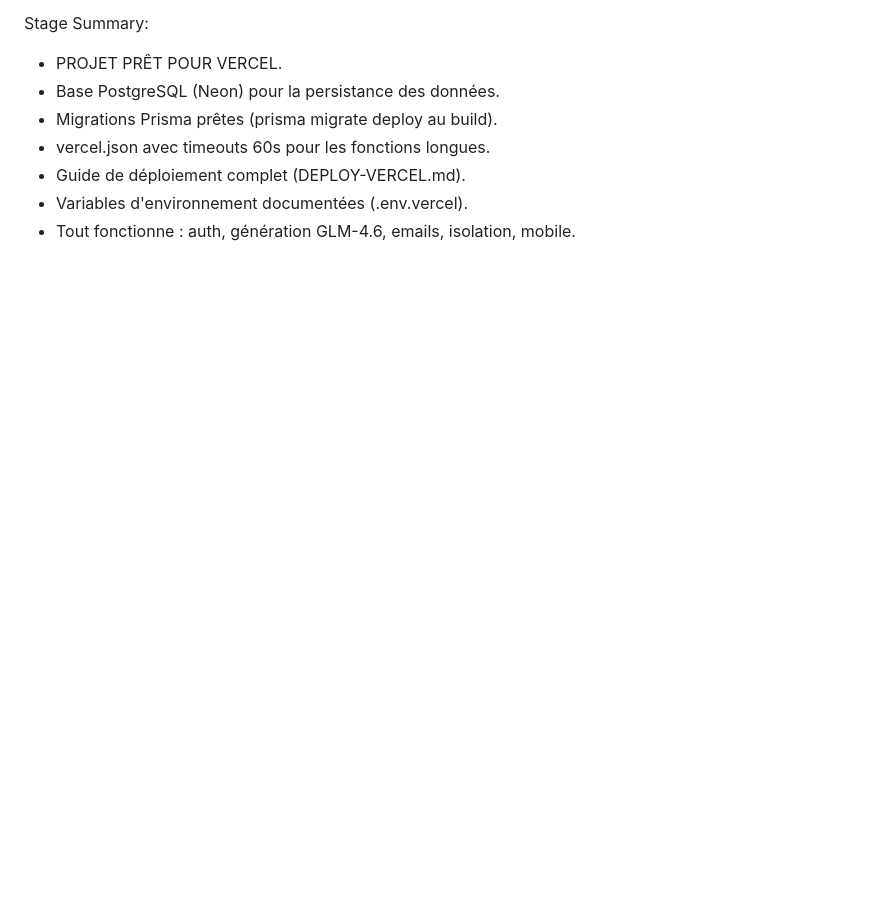
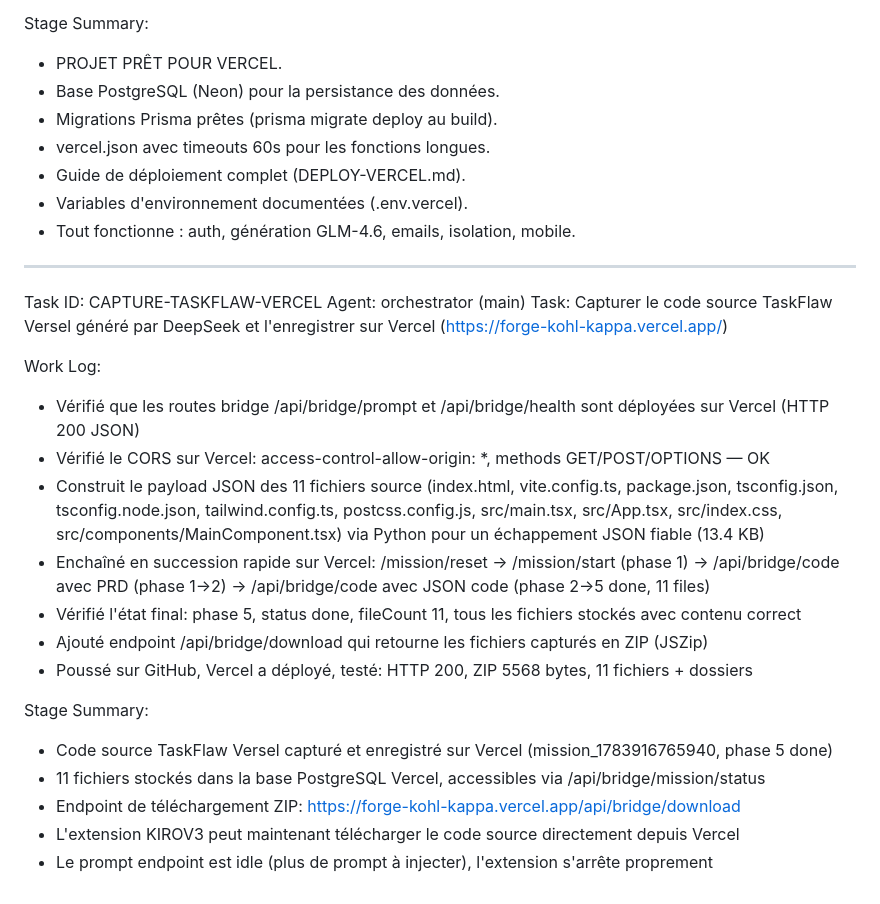
Before and after one commit to tcereponse/forge, a Markdown page: worklog.md, the part around the change. GitHub-like rendering; blank space fills up the shorter version.

Commit message:
1668b6f6-23b9-4367-b176-155994e4ae59

```diff
--- a/worklog.md
+++ b/worklog.md
@@ -1834,3 +1834,24 @@ Stage Summary:
 - Guide de déploiement complet (DEPLOY-VERCEL.md).
 - Variables d'environnement documentées (.env.vercel).
 - Tout fonctionne : auth, génération GLM-4.6, emails, isolation, mobile.
+
+---
+Task ID: CAPTURE-TASKFLAW-VERCEL
+Agent: orchestrator (main)
+Task: Capturer le code source TaskFlaw Versel généré par DeepSeek et l'enregistrer sur Vercel (https://forge-kohl-kappa.vercel.app/)
+
+Work Log:
+- Vérifié que les routes bridge /api/bridge/prompt et /api/bridge/health sont déployées sur Vercel (HTTP 200 JSON)
+- Vérifié le CORS sur Vercel: access-control-allow-origin: *, methods GET/POST/OPTIONS — OK
+- Construit le payload JSON des 11 fichiers source (index.html, vite.config.ts, package.json, tsconfig.json, tsconfig.node.json, tailwind.config.ts, postcss.config.js, src/main.tsx, src/App.tsx, src/index.css, src/components/MainComponent.tsx) via Python pour un échappement JSON fiable (13.4 KB)
+- Enchaîné en succession rapide sur Vercel: /mission/reset → /mission/start (phase 1) → /api/bridge/code avec PRD (phase 1→2) → /api/bridge/code avec JSON code (phase 2→5 done, 11 files)
+- Vérifié l'état final: phase 5, status done, fileCount 11, tous les fichiers stockés avec contenu correct
+- Ajouté endpoint /api/bridge/download qui retourne les fichiers capturés en ZIP (JSZip)
+- Poussé sur GitHub, Vercel a déployé, testé: HTTP 200, ZIP 5568 bytes, 11 fichiers + dossiers
+
+Stage Summary:
+- Code source TaskFlaw Versel capturé et enregistré sur Vercel (mission_1783916765940, phase 5 done)
+- 11 fichiers stockés dans la base PostgreSQL Vercel, accessibles via /api/bridge/mission/status
+- Endpoint de téléchargement ZIP: https://forge-kohl-kappa.vercel.app/api/bridge/download
+- L'extension KIROV3 peut maintenant télécharger le code source directement depuis Vercel
+- Le prompt endpoint est idle (plus de prompt à injecter), l'extension s'arrête proprement
```
